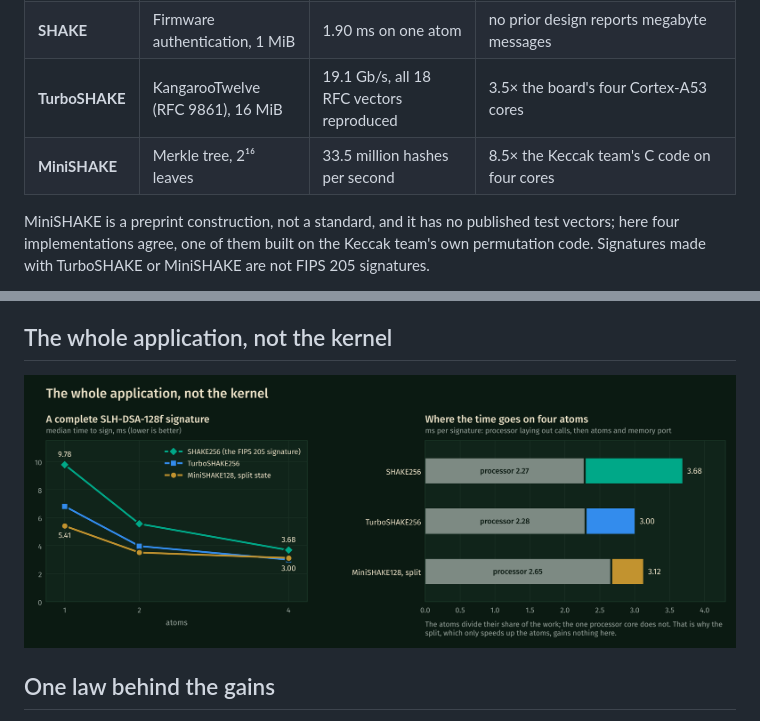
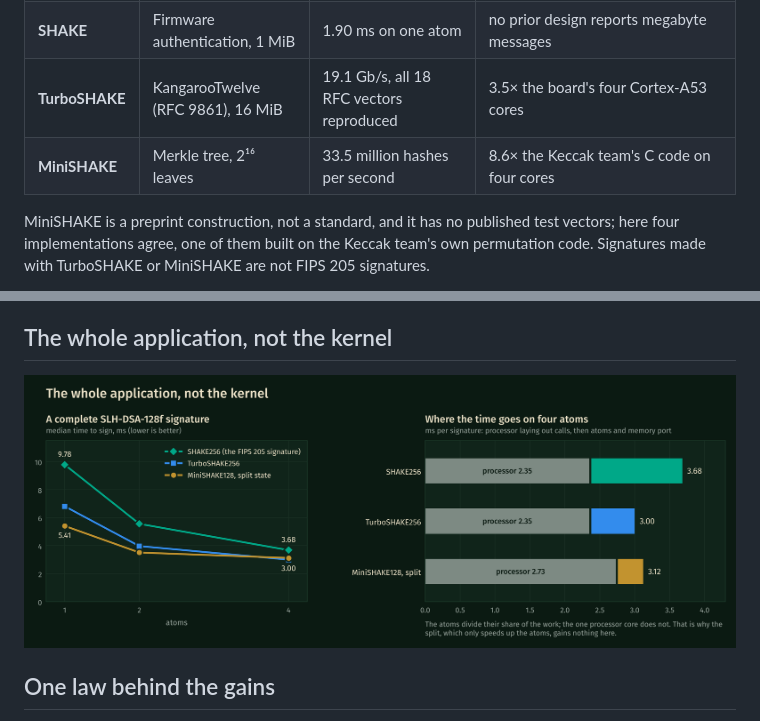
Before and after one commit to mealycpp/ruty-atom, a Markdown page: README.md, 2 parts joined by grey strips. GitHub-like rendering; pictures changed too: docs/img/signature.png.

```diff
--- a/README.md
+++ b/README.md
@@ -43,7 +43,7 @@ One real application per hash family, each run end to end on the board and set b
 | **SHAKE** | SLH-DSA-SHAKE-128f keygen / sign / verify | 0.21 / 3.68 / 1.24 ms on four atoms, byte-identical to FIPS 205 | signs faster than SLotH, SPHINCSLET and Trident's hypertree part; Sun et al. are faster on every operation and Trident verifies faster |
 | **SHAKE** | Firmware authentication, 1 MiB | 1.90 ms on one atom | no prior design reports megabyte messages |
 | **TurboSHAKE** | KangarooTwelve (RFC 9861), 16 MiB | 19.1 Gb/s, all 18 RFC vectors reproduced | 3.5× the board's four Cortex-A53 cores |
-| **MiniSHAKE** | Merkle tree, 2¹⁶ leaves | 33.5 million hashes per second | 8.5× the Keccak team's C code on four cores |
+| **MiniSHAKE** | Merkle tree, 2¹⁶ leaves | 33.5 million hashes per second | 8.6× the Keccak team's C code on four cores |
 
 MiniSHAKE is a preprint construction, not a standard, and it has no published test vectors; here four implementations agree,
 one of them built on the Keccak team's own permutation code. Signatures made with TurboSHAKE or MiniSHAKE are not FIPS 205 signatures.
```
Also changed, not shown: docs/img/amdahl.png, docs/img/cost.png, 7 other files.
